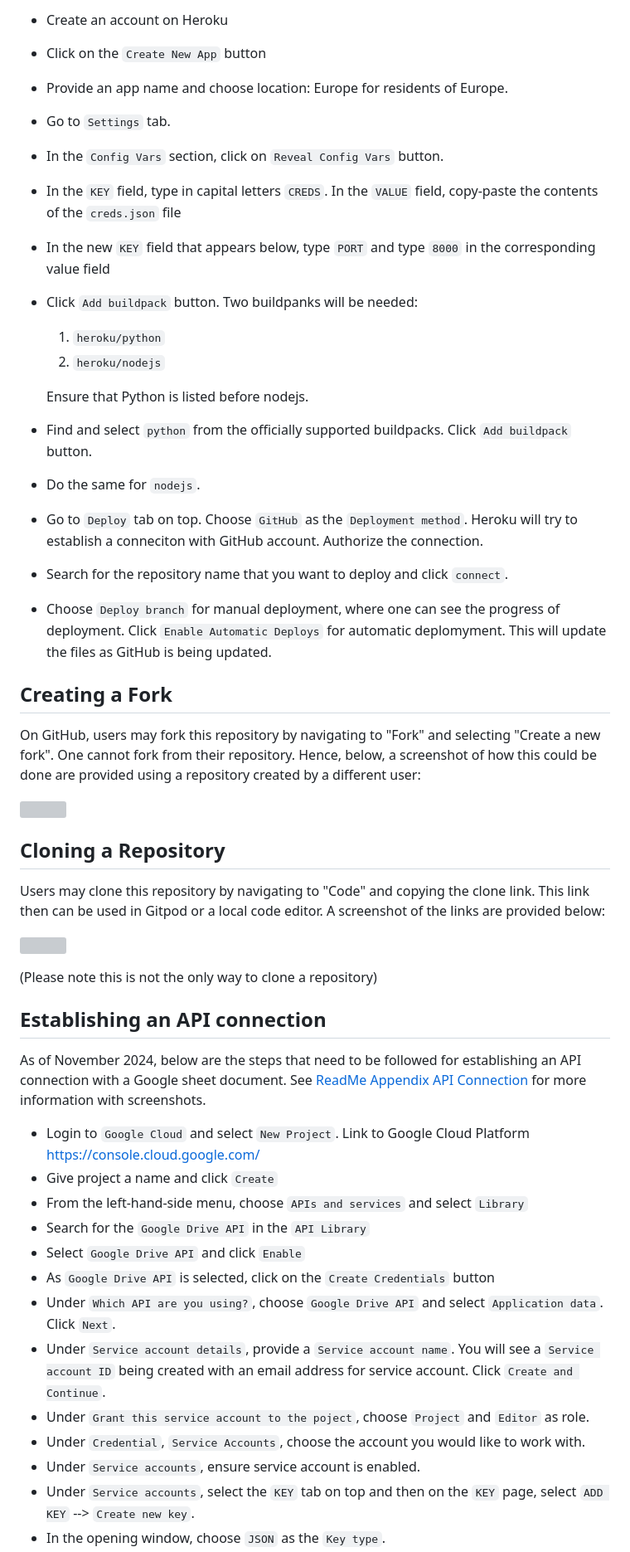
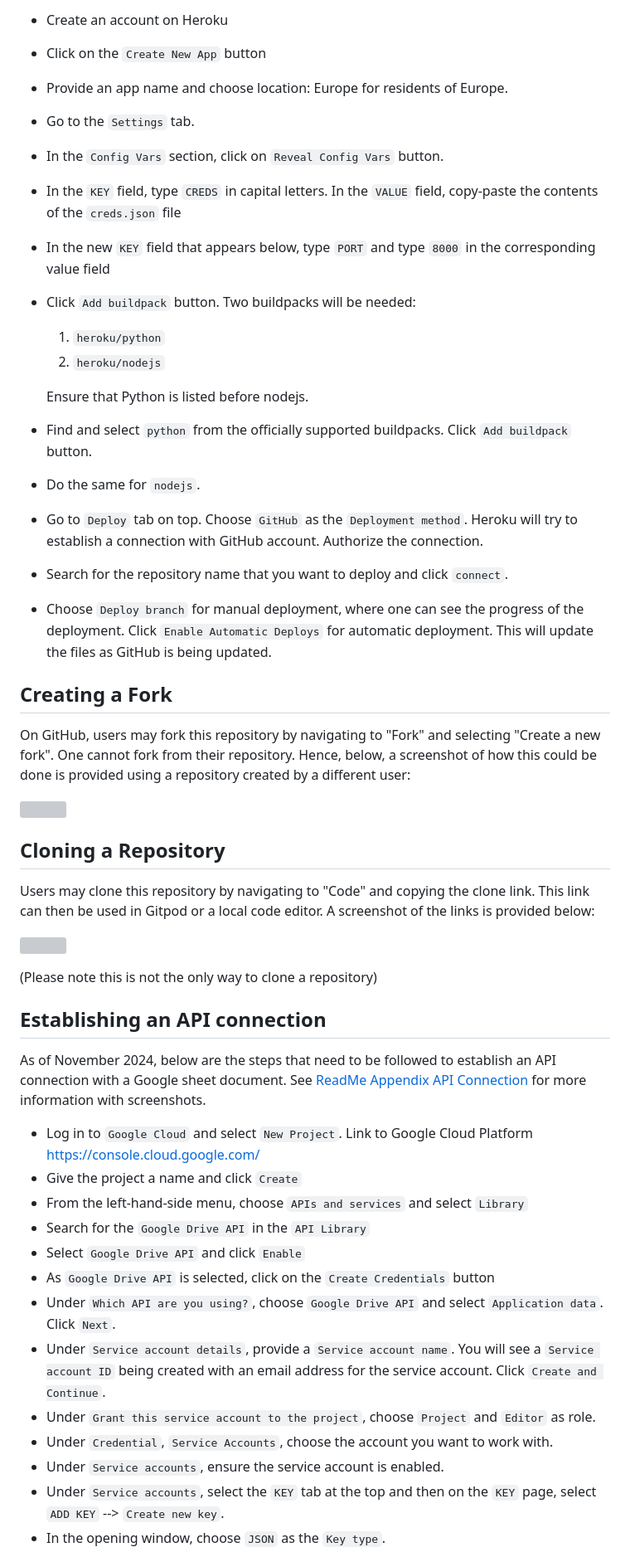
Before and after one commit to hisarciklilar/quants_dojo, a Markdown page: README.md, the part around the change printed below. Shown: that part at 83% size. Drawn GitHub-style; grey boxes are pictures that could not be loaded.

Commit message:
Docs: Make final changes on ReadMe

```diff
--- a/README.md
+++ b/README.md
@@ -259,11 +270,11 @@ Below are the steps that need to be followed for deployment. See [ReadMe Appendi
 - Create an account on Heroku
 - Click on the `Create New App` button
 - Provide an app name and choose location: Europe for residents of Europe.
-- Go to `Settings` tab.
+- Go to the `Settings` tab.
 - In the `Config Vars` section, click on `Reveal Config Vars` button.
-- In the `KEY` field, type in capital letters `CREDS`. In the `VALUE` field, copy-paste the contents of the `creds.json` file
+- In the `KEY` field, type `CREDS` in capital letters. In the `VALUE` field, copy-paste the contents of the `creds.json` file
 - In the new `KEY` field that appears below, type `PORT` and type `8000` in the corresponding value field
-- Click `Add buildpack` button. Two buildpanks will be needed:
+- Click `Add buildpack` button. Two buildpacks will be needed:
 
   1. `heroku/python`
   2. `heroku/nodejs`
@@ -272,19 +283,19 @@ Below are the steps that need to be followed for deployment. See [ReadMe Appendi
 
 - Find and select `python` from the officially supported buildpacks. Click `Add buildpack` button.
 - Do the same for `nodejs`.
-- Go to `Deploy` tab on top. Choose `GitHub` as the `Deployment method`. Heroku will try to establish a conneciton with GitHub account. Authorize the connection.
+- Go to `Deploy` tab on top. Choose `GitHub` as the `Deployment method`. Heroku will try to establish a connection with GitHub account. Authorize the connection.
 - Search for the repository name that you want to deploy and click `connect`.
-- Choose `Deploy branch` for manual deployment, where one can see the progress of deployment. Click `Enable Automatic Deploys` for automatic deplomyment. This will update the files as GitHub is being updated.
+- Choose `Deploy branch` for manual deployment, where one can see the progress of the deployment. Click `Enable Automatic Deploys` for automatic deployment. This will update the files as GitHub is being updated.
 
 ## Creating a Fork
 
-On GitHub, users may fork this repository by navigating to "Fork" and selecting "Create a new fork". One cannot fork from their repository. Hence, below, a screenshot of how this could be done are provided using a repository created by a different user:
+On GitHub, users may fork this repository by navigating to "Fork" and selecting "Create a new fork". One cannot fork from their repository. Hence, below, a screenshot of how this could be done is provided using a repository created by a different user:
 
 ![](./assets/images/readme-images/create-fork.png)
 
 ## Cloning a Repository
 
-Users may clone this repository by navigating to "Code" and copying the clone link. This link then can be used in Gitpod or a local code editor.  A screenshot of the links are provided below:
+Users may clone this repository by navigating to "Code" and copying the clone link. This link can then be used in Gitpod or a local code editor.  A screenshot of the links is provided below:
 
 ![](./assets/images/readme-images/clone_repository.png)
 
@@ -293,18 +304,18 @@ Users may clone this repository by navigating to "Code" and copying the clone li
 
 ## Establishing an API connection
 
-As of November 2024, below are the steps that need to be followed for establishing an API connection with a Google sheet document. See [ReadMe Appendix API Connection](./readme_assets/ReadMe_Appendix_Deployment.md) for more information with screenshots.
+As of November 2024, below are the steps that need to be followed to establish an API connection with a Google sheet document. See [ReadMe Appendix API Connection](./readme_assets/ReadMe_Appendix_Deployment.md) for more information with screenshots.
 
-- Login to `Google Cloud` and select `New Project`. Link to Google Cloud Platform <https://console.cloud.google.com/>
-- Give project a name and click `Create`
+- Log in to `Google Cloud` and select `New Project`. Link to Google Cloud Platform <https://console.cloud.google.com/>
+- Give the project a name and click `Create`
 - From the left-hand-side menu, choose `APIs and services` and select `Library`
 - Search for the `Google Drive API` in the `API Library`
 - Select `Google Drive API` and click `Enable`
 - As `Google Drive API` is selected, click on the `Create Credentials` button
 - Under `Which API are you using?`, choose `Google Drive API` and select `Application data`. Click `Next`.
-- Under `Service account details`, provide a `Service account name`. You will see a `Service account ID` being created with an email address for service account. Click `Create and Continue`.
-- Under `Grant this service account to the poject`, choose `Project` and `Editor` as role.
-- Under `Credential`, `Service Accounts`, choose the account you would like to work with.
-- Under `Service accounts`, ensure service account is enabled.
-- Under `Service accounts`, select the `KEY` tab on top and then on the `KEY` page, select `ADD KEY` --> `Create new key`.
+- Under `Service account details`, provide a `Service account name`. You will see a `Service account ID` being created with an email address for the service account. Click `Create and Continue`.
+- Under `Grant this service account to the project`, choose `Project` and `Editor` as role.
+- Under `Credential`, `Service Accounts`, choose the account you want to work with.
+- Under `Service accounts`, ensure the service account is enabled.
+- Under `Service accounts`, select the `KEY` tab at the top and then on the `KEY` page, select `ADD KEY` --> `Create new key`.
 - In the opening window, choose `JSON` as the `Key type`.
```
Also changed, not shown: other parts of README.md (+86 -75 lines).
